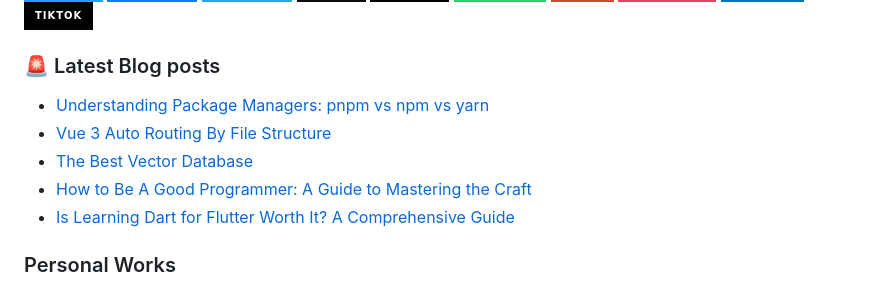
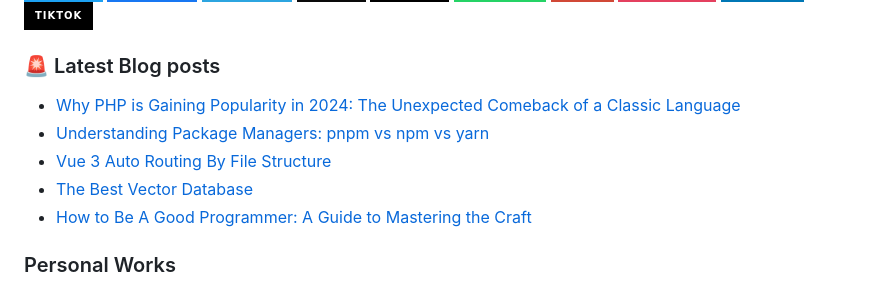
Before and after one commit to JenuelDev/JenuelDev, a Markdown page: README.md, the part around the change. Drawn GitHub-style; badges without logos.

Commit message:
Updated with the latest blog posts

```diff
--- a/README.md
+++ b/README.md
@@ -57,11 +57,11 @@ When I'm not coding, I like to mix things up. You might find me strumming my gui
 ### 🚨 Latest Blog posts
 
 <!-- BLOG-POST-LIST:START -->
+- [Why PHP is Gaining Popularity in 2024: The Unexpected Comeback of a Classic Language](https://jenuel.dev/blog/Why-PHP-is-Gaining-Popularity-in-2024-The-Unexpected-Comeback-of-a-Classic-Language)
 - [Understanding Package Managers: pnpm vs npm vs yarn](https://jenuel.dev/blog/Understanding-Package-Managers-pnpm-vs-npm-vs-yarn)
 - [Vue 3 Auto Routing By File Structure](https://jenuel.dev/blog/Vue-3-Auto-Routing-By-File-Structure)
 - [The Best Vector Database](https://jenuel.dev/blog/The-Best-Vector-Database)
 - [How to Be A Good Programmer: A Guide to Mastering the Craft](https://jenuel.dev/blog/How-to-Be-A-Good-Programmer-A-Guide-to-Mastering-the-Craft)
-- [Is Learning Dart for Flutter Worth It? A Comprehensive Guide](https://jenuel.dev/blog/Is-Learning-Dart-for-Flutter-Worth-It-A-Comprehensive-Guide)
 <!-- BLOG-POST-LIST:END -->
 
 ### Personal Works
```
